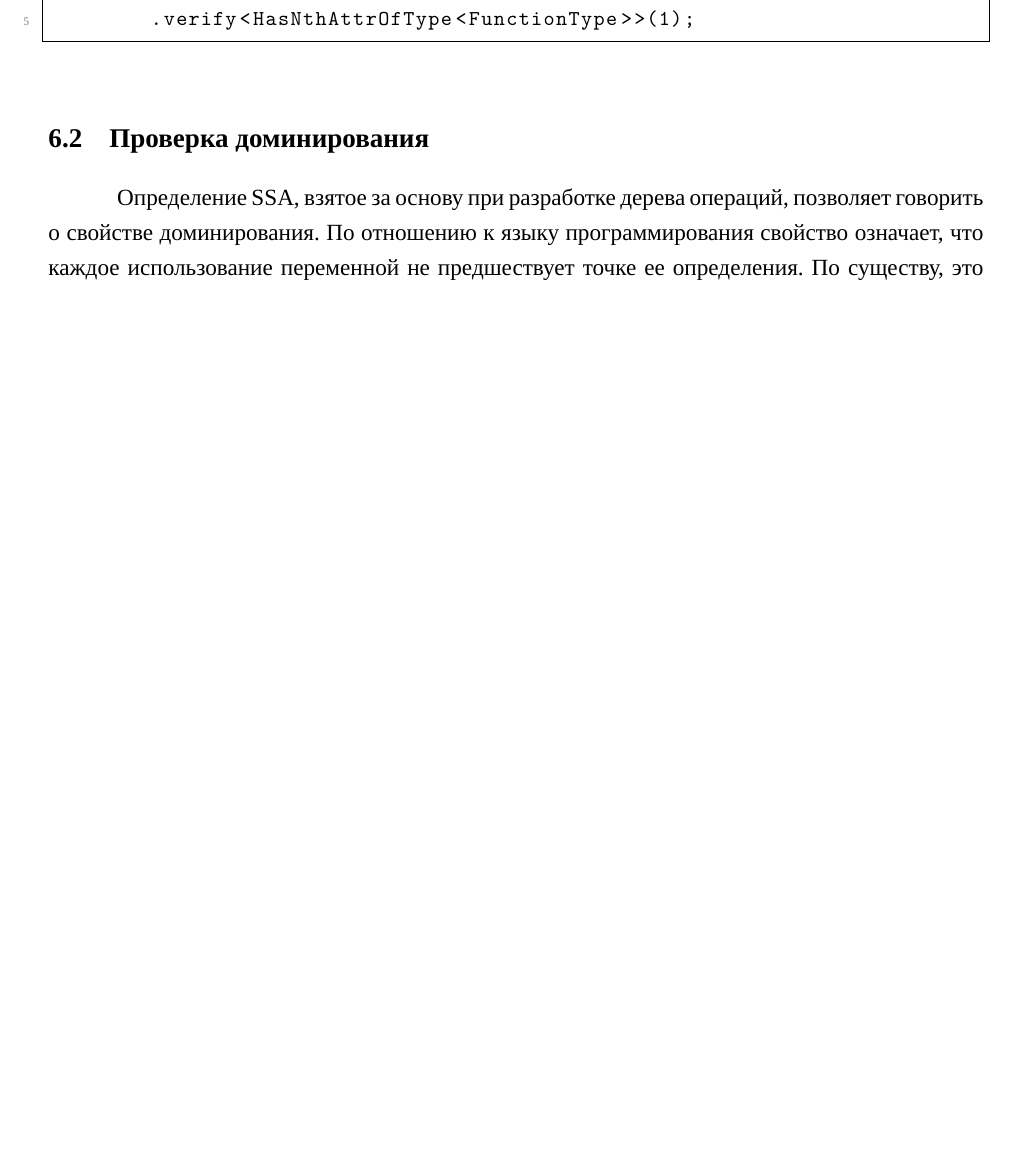
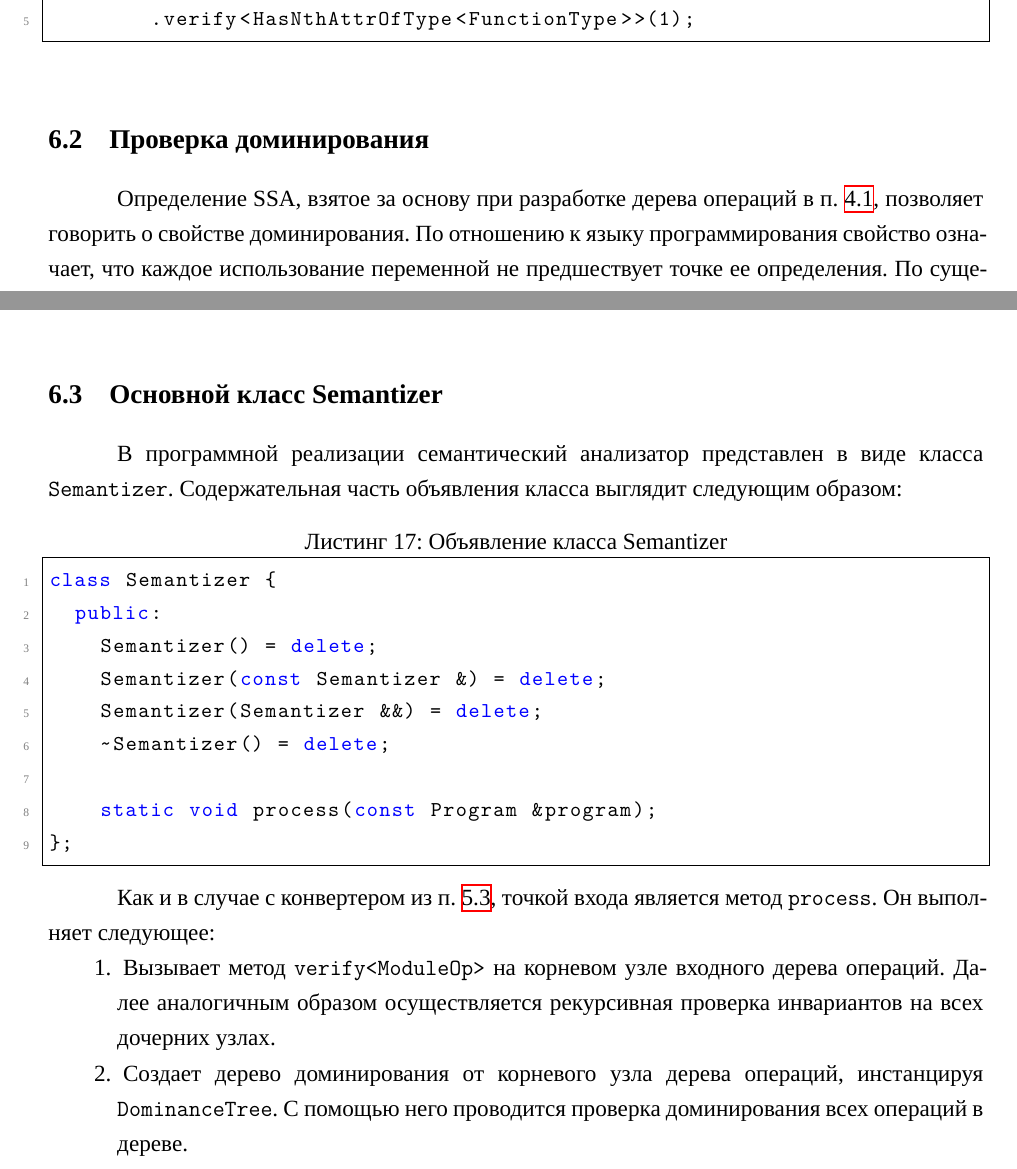
Before and after one commit to vla5924-practice/compiler-project-thesis, a LaTeX thesis (thesis/main.tex, which reads thesis/chapters/semantizer.tex): part of page 31 of 38 before the commit and two parts of pages 31 and 33 of 38 after it, the two joined at a grey line, cut so that both start at the same text, the shorter picture padded with empty space. Compiled offline with XeLaTeX; a missing font is replaced by an installed copy or a similar font.

Commit message:
add on semantizer class, fixes

```diff
--- a/thesis/chapters/semantizer.tex
+++ b/thesis/chapters/semantizer.tex
@@ -51,7 +61,7 @@ verifier.verify<HasOperands>(0)
 
 \subsection{Проверка доминирования}
 
-Определение SSA, взятое за основу при разработке дерева операций, позволяет говорить о свойстве доминирования.
+Определение SSA, взятое за основу при разработке дерева операций в п.~\ref{sec:optree_ssa}, позволяет говорить о свойстве доминирования.
 По отношению к языку программирования свойство означает, что каждое использование переменной не предшествует точке ее определения.
 По существу, это значит, что каждая переменная объявлена до использования, а также не используется вне ее области видимости.
 
@@ -103,3 +113,30 @@ struct DominanceTree {
 
 Если во всех случаях утверждение верно, то дерево операций считается корректным с точки зрения свойства доминирования.
 В противном случае дерево не может быть использовано для дальнейших трансформаций.
+
+\subsection{Основной класс Semantizer}
+
+В программной реализации семантический анализатор представлен в виде класса \verb|Semantizer|.
+Содержательная часть объявления класса выглядит следующим образом:
+
+\begin{lstlisting}[language=C++, caption=Объявление класса Semantizer]
+class Semantizer {
+  public:
+    Semantizer() = delete;
+    Semantizer(const Semantizer &) = delete;
+    Semantizer(Semantizer &&) = delete;
+    ~Semantizer() = delete;
+
+    static void process(const Program &program);
+};
+\end{lstlisting}
+
+Как и в случае с конвертером из п.~\ref{sec:converter_class}, точкой входа является метод \verb|process|.
+Он выполняет следующее:
+
+\begin{enumerate}
+    \item Вызывает метод \verb|verify<ModuleOp>| на корневом узле входного дерева операций.
+          Далее аналогичным образом осуществляется рекурсивная проверка инвариантов на всех дочерних узлах.
+    \item Создает дерево доминирования от корневого узла дерева операций, инстанцируя \verb|DominanceTree|.
+          С помощью него проводится проверка доминирования всех операций в дереве.
+\end{enumerate}
```
Also changed, not shown: thesis/chapters/converter.tex (+2 -1 lines), thesis/chapters/optree.tex (+1 -0 lines), thesis/chapters/semantizer.tex (20 more changed lines).
